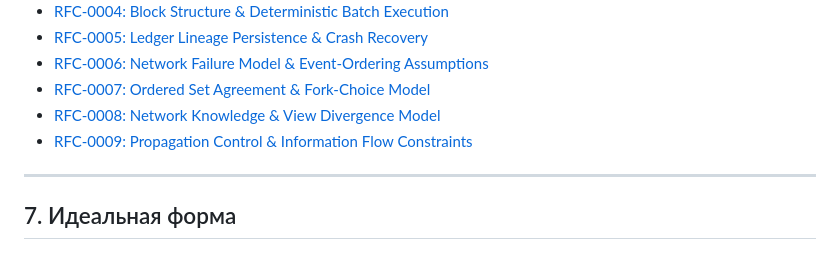
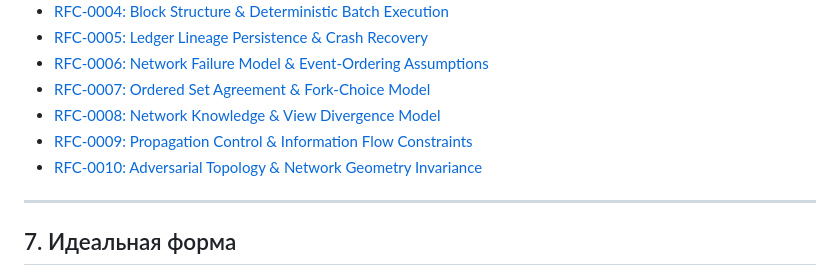
Before and after one commit to vv1ldd/simple-l1, a Markdown page: README.md, the part around the change. GitHub-like rendering.

```diff
--- a/README.md
+++ b/README.md
@@ -113,6 +113,7 @@ Intent {
 * [RFC-0007: Ordered Set Agreement & Fork-Choice Model](./rfc/0007-ordered-set-agreement-and-fork-choice.md)
 * [RFC-0008: Network Knowledge & View Divergence Model](./rfc/0008-network-knowledge-and-view-divergence-model.md)
 * [RFC-0009: Propagation Control & Information Flow Constraints](./rfc/0009-propagation-control-and-information-flow.md)
+* [RFC-0010: Adversarial Topology & Network Geometry Invariance](./rfc/0010-adversarial-topology-and-geometry.md)
 
 ---
 
```
Also changed, not shown: rfc/0010-adversarial-topology-and-geometry.md (added, +86 -0 lines).
